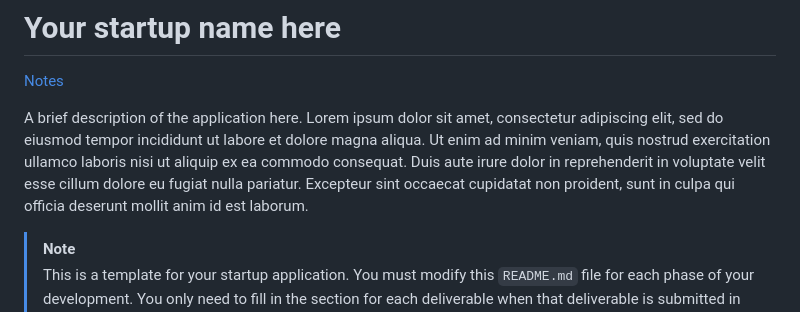
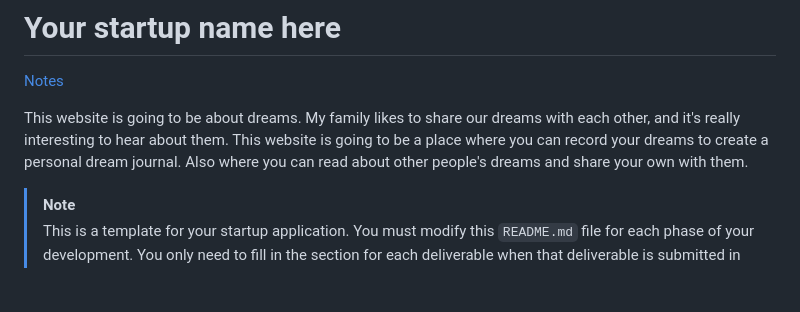
Before and after one commit to bensonn2/Startup, a Markdown page: README.md, the part around the change. GitHub-like rendering; blank space fills up the shorter version.

```diff
--- a/README.md
+++ b/README.md
@@ -2,7 +2,7 @@
 
 [Notes](notes.md)
 
-A brief description of the application here. Lorem ipsum dolor sit amet, consectetur adipiscing elit, sed do eiusmod tempor incididunt ut labore et dolore magna aliqua. Ut enim ad minim veniam, quis nostrud exercitation ullamco laboris nisi ut aliquip ex ea commodo consequat. Duis aute irure dolor in reprehenderit in voluptate velit esse cillum dolore eu fugiat nulla pariatur. Excepteur sint occaecat cupidatat non proident, sunt in culpa qui officia deserunt mollit anim id est laborum.
+This website is going to be about dreams. My family likes to share our dreams with each other, and it's really interesting to hear about them. This website is going to be a place where you can record your dreams to create a personal dream journal. Also where you can read about other people's dreams and share your own with them.
 
 
 > [!NOTE]
```
